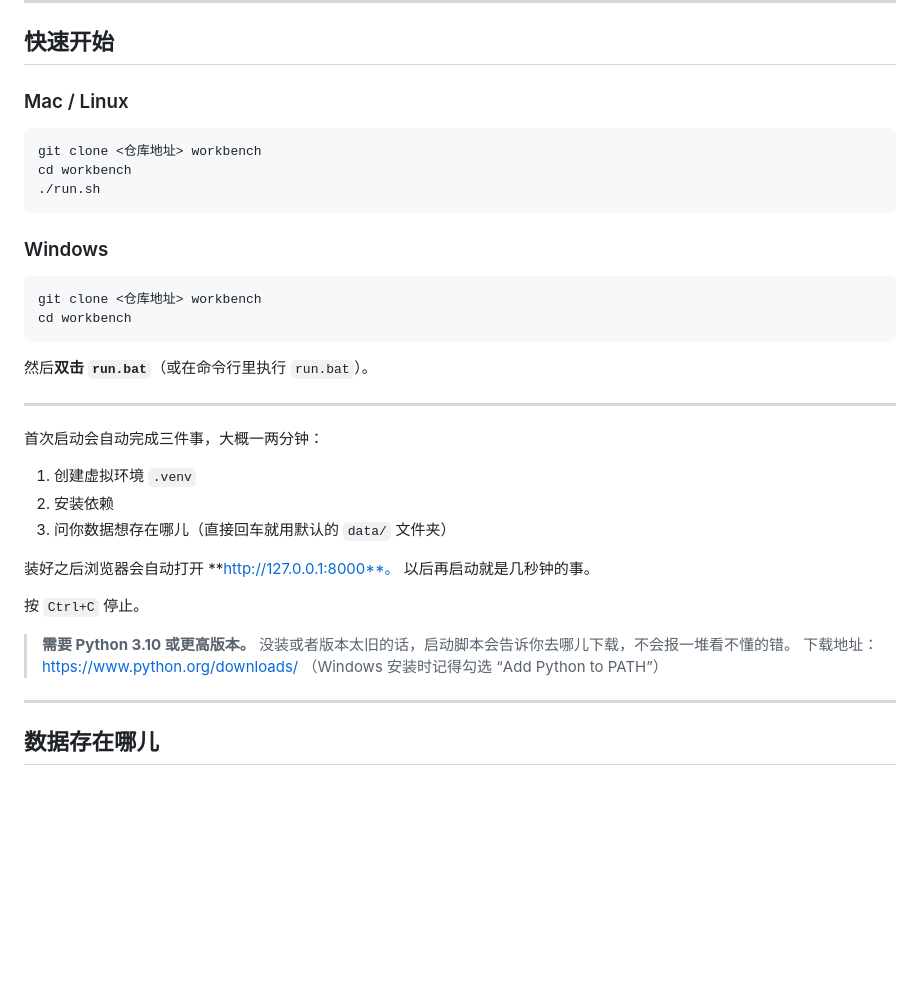
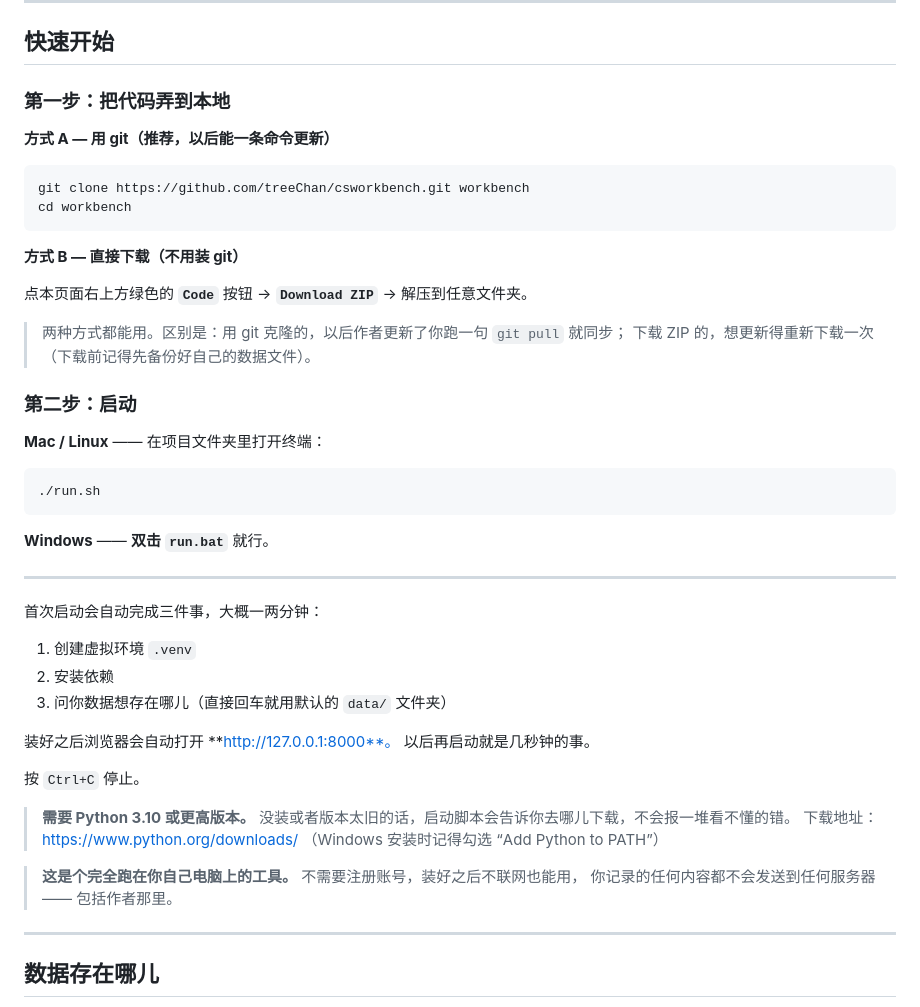
Before and after one commit to treeChan/csworkbench, a Markdown page: README.md, the part around the change. GitHub-like rendering; blank space fills up the shorter version.

Commit message:
README: 补上真实仓库地址与下载 ZIP 的非 git 路径
之前快速开始两处都还是占位符 `<仓库地址>`,照抄会失败;
且没有给不习惯命令行的科研工作者一条不用 git 的路。

- 第一步拆成"方式 A (git clone)" + "方式 B (Code → Download ZIP)"
- 强调完全本地、零联网账号、零上传,降低隐私顾虑

````diff
--- a/README.md
+++ b/README.md
@@ -9,22 +9,31 @@
 
 ## 快速开始
 
-### Mac / Linux
+### 第一步：把代码弄到本地
+
+**方式 A — 用 git（推荐，以后能一条命令更新）**
 
 ```bash
-git clone <仓库地址> workbench
+git clone https://github.com/treeChan/csworkbench.git workbench
 cd workbench
+```
+
+**方式 B — 直接下载（不用装 git）**
+
+点本页面右上方绿色的 **`Code`** 按钮 → **`Download ZIP`** → 解压到任意文件夹。
+
+> 两种方式都能用。区别是：用 git 克隆的，以后作者更新了你跑一句 `git pull` 就同步；
+> 下载 ZIP 的，想更新得重新下载一次（下载前记得先备份好自己的数据文件）。
+
+### 第二步：启动
+
+**Mac / Linux** —— 在项目文件夹里打开终端：
+
+```bash
 ./run.sh
 ```
 
-### Windows
-
-```
-git clone <仓库地址> workbench
-cd workbench
-```
-
-然后**双击 `run.bat`**（或在命令行里执行 `run.bat`）。
+**Windows** —— **双击 `run.bat`** 就行。
 
 ---
 
@@ -42,6 +51,9 @@ cd workbench
 > **需要 Python 3.10 或更高版本。**
 > 没装或者版本太旧的话，启动脚本会告诉你去哪儿下载，不会报一堆看不懂的错。
 > 下载地址：https://www.python.org/downloads/ （Windows 安装时记得勾选 “Add Python to PATH”）
+
+> **这是个完全跑在你自己电脑上的工具。** 不需要注册账号，装好之后不联网也能用，
+> 你记录的任何内容都不会发送到任何服务器 —— 包括作者那里。
 
 ---
 
````
